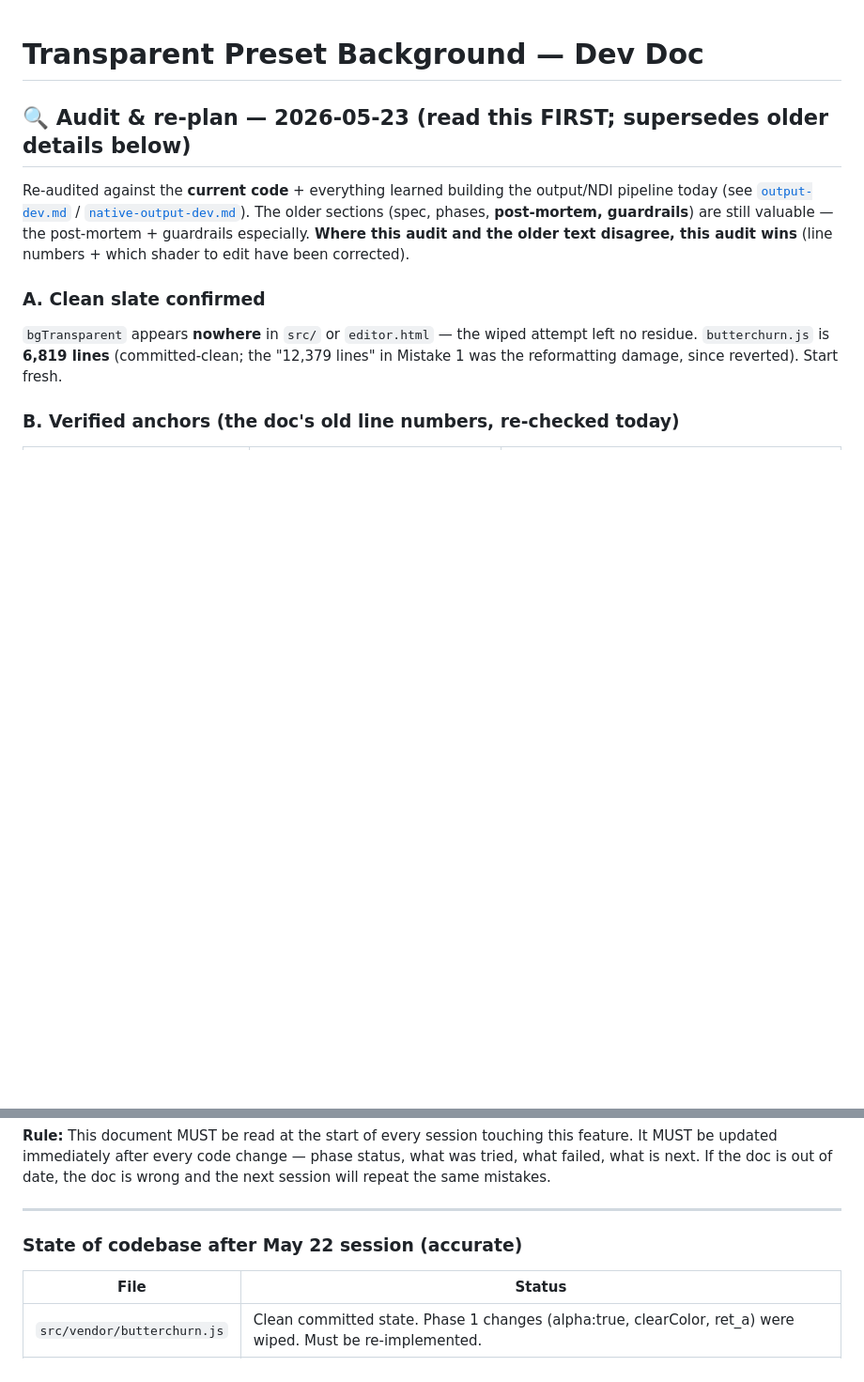
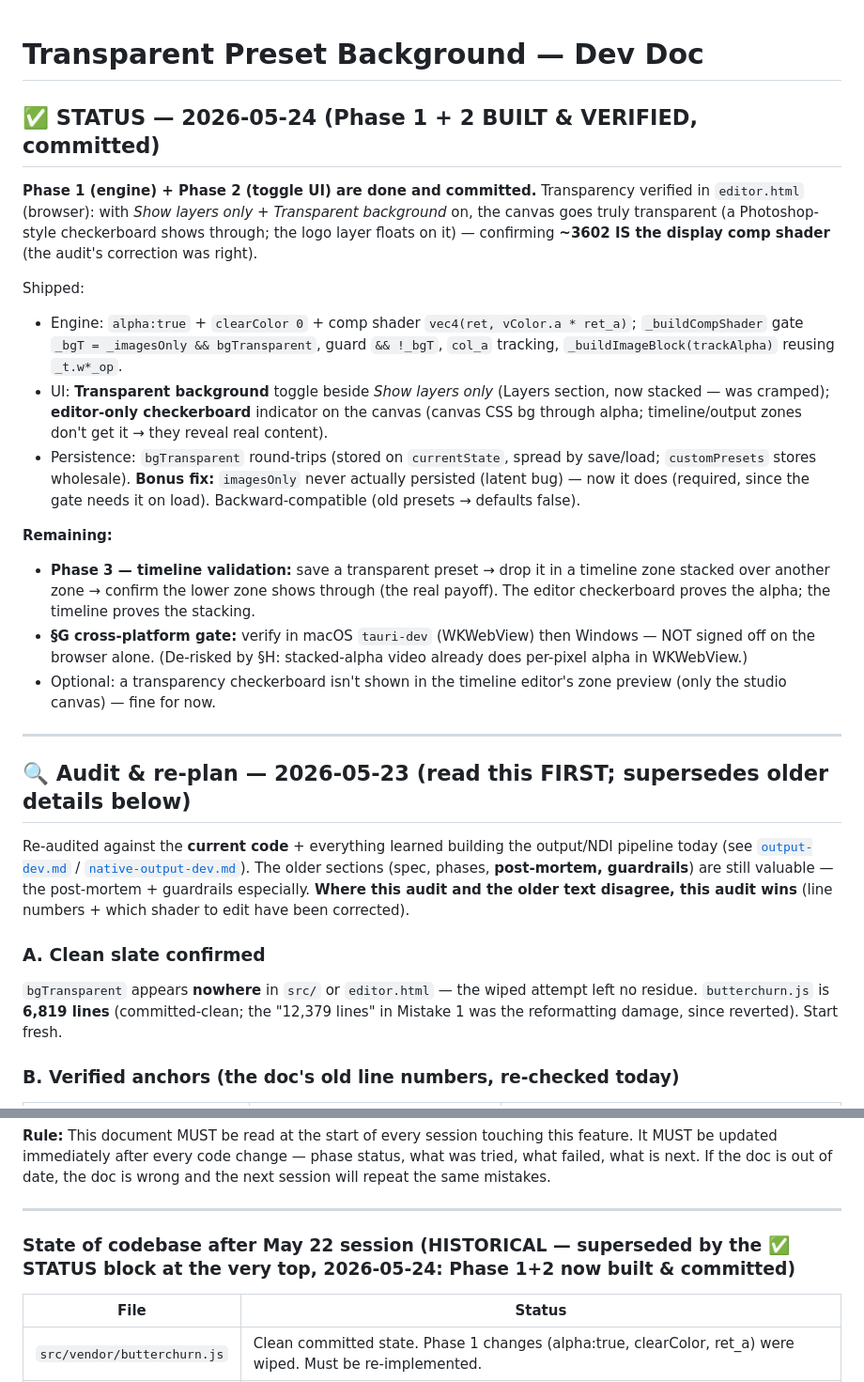
Before and after one commit to Catskill909/visualizer, a Markdown page: transparent-dev.md, 2 parts joined by grey strips. Shown at 94% size. Rendered like a GitHub page; blank space fills up the shorter version.

Commit message:
docs(transparent): Phase 1+2 built & verified — status block at top; Phase 3 next
Co-Authored-By: Claude Opus 4.7 <noreply@anthropic.com>

```diff
--- a/transparent-dev.md
+++ b/transparent-dev.md
@@ -1,4 +1,20 @@
 # Transparent Preset Background — Dev Doc
+
+## ✅ STATUS — 2026-05-24 (Phase 1 + 2 BUILT & VERIFIED, committed)
+
+**Phase 1 (engine) + Phase 2 (toggle UI) are done and committed.** Transparency verified in `editor.html` (browser): with *Show layers only* + *Transparent background* on, the canvas goes truly transparent (a Photoshop-style checkerboard shows through; the logo layer floats on it) — confirming **~3602 IS the display comp shader** (the audit's correction was right).
+
+Shipped:
+- Engine: `alpha:true` + `clearColor 0` + comp shader `vec4(ret, vColor.a * ret_a)`; `_buildCompShader` gate `_bgT = _imagesOnly && bgTransparent`, guard `&& !_bgT`, `col_a` tracking, `_buildImageBlock(trackAlpha)` reusing `_t.w*_op`.
+- UI: **Transparent background** toggle beside *Show layers only* (Layers section, now stacked — was cramped); **editor-only checkerboard** indicator on the canvas (canvas CSS bg through alpha; timeline/output zones don't get it → they reveal real content).
+- Persistence: `bgTransparent` round-trips (stored on `currentState`, spread by save/load; `customPresets` stores wholesale). **Bonus fix:** `imagesOnly` never actually persisted (latent bug) — now it does (required, since the gate needs it on load). Backward-compatible (old presets → defaults false).
+
+**Remaining:**
+- **Phase 3 — timeline validation:** save a transparent preset → drop it in a timeline zone stacked over another zone → confirm the lower zone shows through (the real payoff). The editor checkerboard proves the alpha; the timeline proves the stacking.
+- **§G cross-platform gate:** verify in macOS `tauri-dev` (WKWebView) then Windows — NOT signed off on the browser alone. (De-risked by §H: stacked-alpha video already does per-pixel alpha in WKWebView.)
+- Optional: a transparency checkerboard isn't shown in the timeline editor's zone preview (only the studio canvas) — fine for now.
+
+---
 
 ## 🔍 Audit & re-plan — 2026-05-23 (read this FIRST; supersedes older details below)
 
@@ -349,7 +365,7 @@ This section documents every mistake made during the first implementation attemp
 
 ---
 
-### State of codebase after May 22 session (accurate)
+### State of codebase after May 22 session (HISTORICAL — superseded by the ✅ STATUS block at the very top, 2026-05-24: Phase 1+2 now built & committed)
 
 | File | Status |
 |---|---|
```
